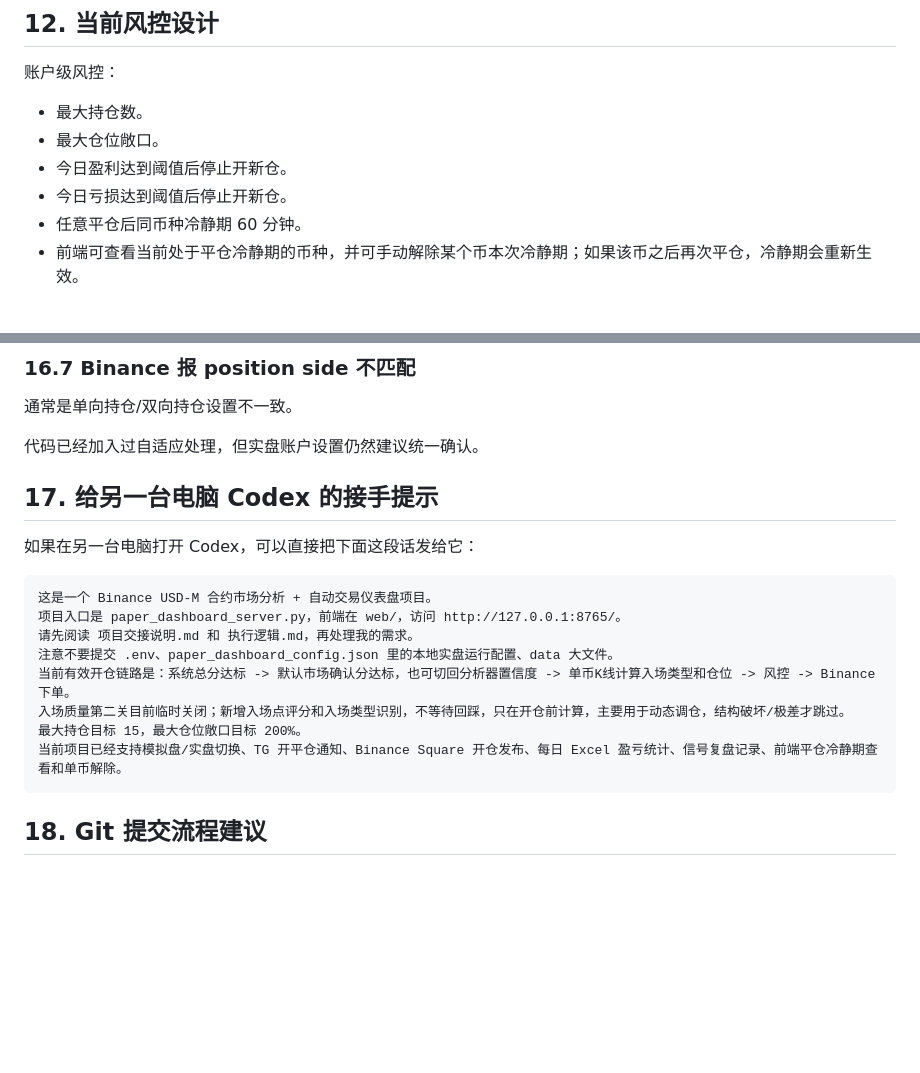
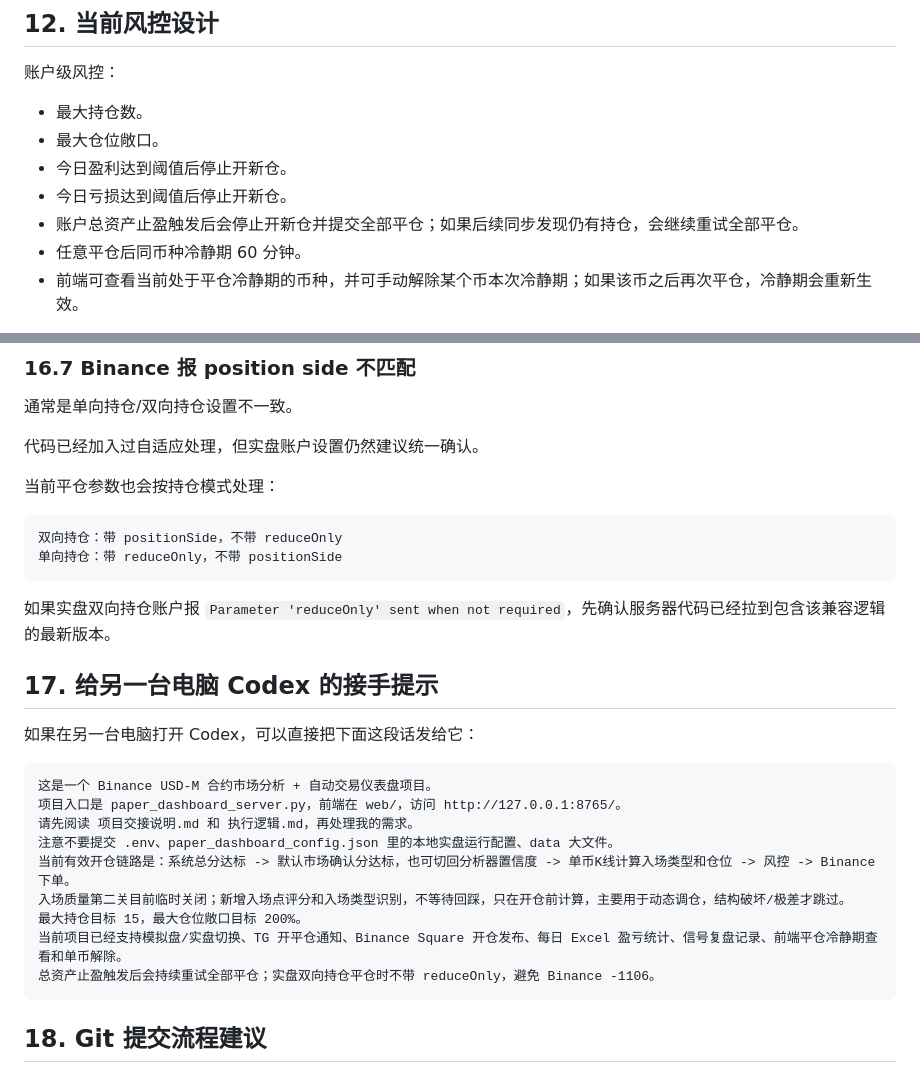
Before and after one commit to 2003zzp/btcpeng, a Markdown page: 项目交接说明.md, 2 parts joined by grey strips. Rendered like a GitHub page; blank space fills up the shorter version.

````diff
--- a/项目交接说明.md
+++ b/项目交接说明.md
@@ -474,6 +474,7 @@ https://fapi.binance.com
 - 最大仓位敞口。
 - 今日盈利达到阈值后停止开新仓。
 - 今日亏损达到阈值后停止开新仓。
+- 账户总资产止盈触发后会停止开新仓并提交全部平仓；如果后续同步发现仍有持仓，会继续重试全部平仓。
 - 任意平仓后同币种冷静期 60 分钟。
 - 前端可查看当前处于平仓冷静期的币种，并可手动解除某个币本次冷静期；如果该币之后再次平仓，冷静期会重新生效。
 
@@ -627,6 +628,15 @@ w32tm /resync
 
 代码已经加入过自适应处理，但实盘账户设置仍然建议统一确认。
 
+当前平仓参数也会按持仓模式处理：
+
+```text
+双向持仓：带 positionSide，不带 reduceOnly
+单向持仓：带 reduceOnly，不带 positionSide
+```
+
+如果实盘双向持仓账户报 `Parameter 'reduceOnly' sent when not required`，先确认服务器代码已经拉到包含该兼容逻辑的最新版本。
+
 ## 17. 给另一台电脑 Codex 的接手提示
 
 如果在另一台电脑打开 Codex，可以直接把下面这段话发给它：
@@ -640,6 +650,7 @@ w32tm /resync
 入场质量第二关目前临时关闭；新增入场点评分和入场类型识别，不等待回踩，只在开仓前计算，主要用于动态调仓，结构破坏/极差才跳过。
 最大持仓目标 15，最大仓位敞口目标 200%。
 当前项目已经支持模拟盘/实盘切换、TG 开平仓通知、Binance Square 开仓发布、每日 Excel 盈亏统计、信号复盘记录、前端平仓冷静期查看和单币解除。
+总资产止盈触发后会持续重试全部平仓；实盘双向持仓平仓时不带 reduceOnly，避免 Binance -1106。
 ```
 
 ## 18. Git 提交流程建议
````
Also changed, not shown: 执行逻辑.md (+17 -1 lines).
